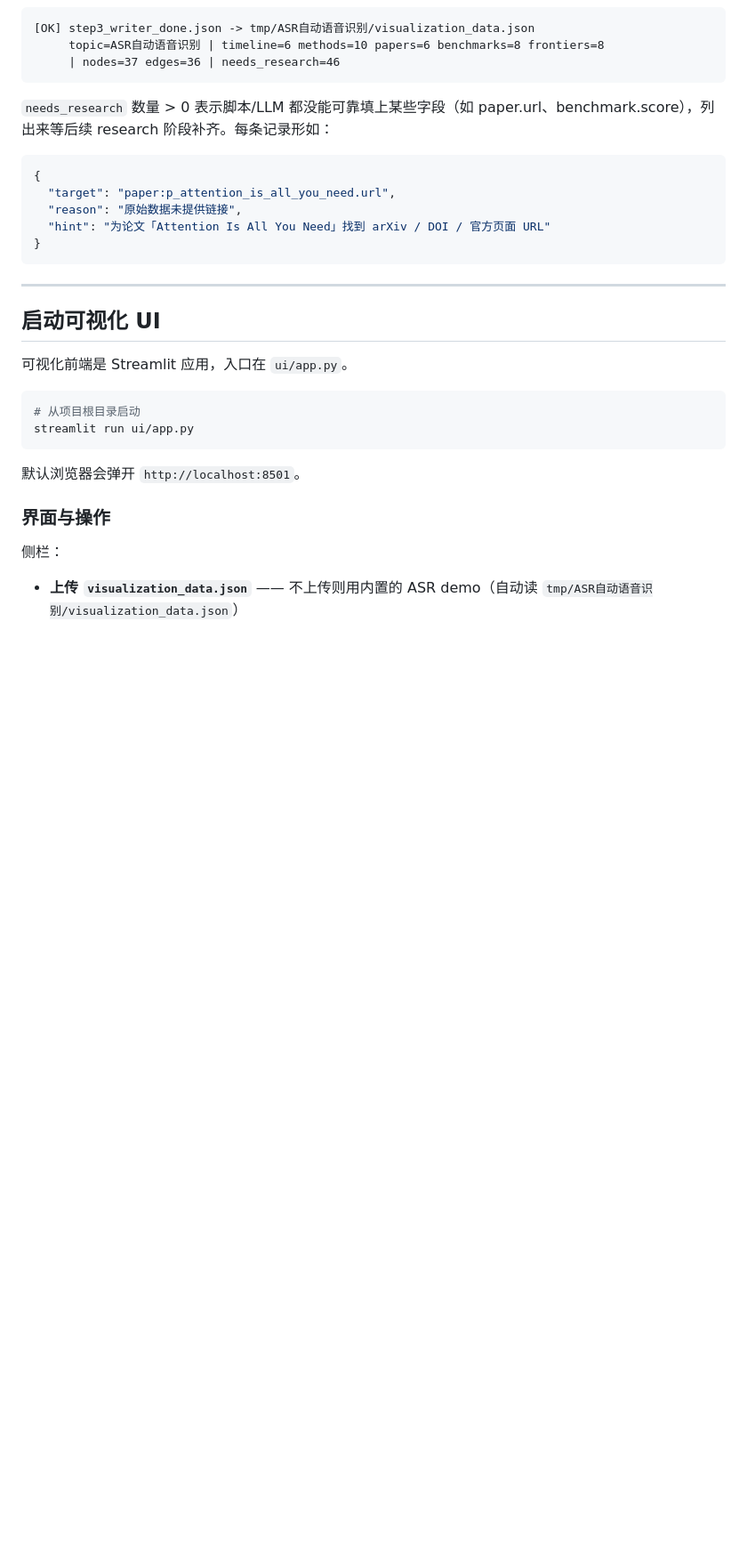
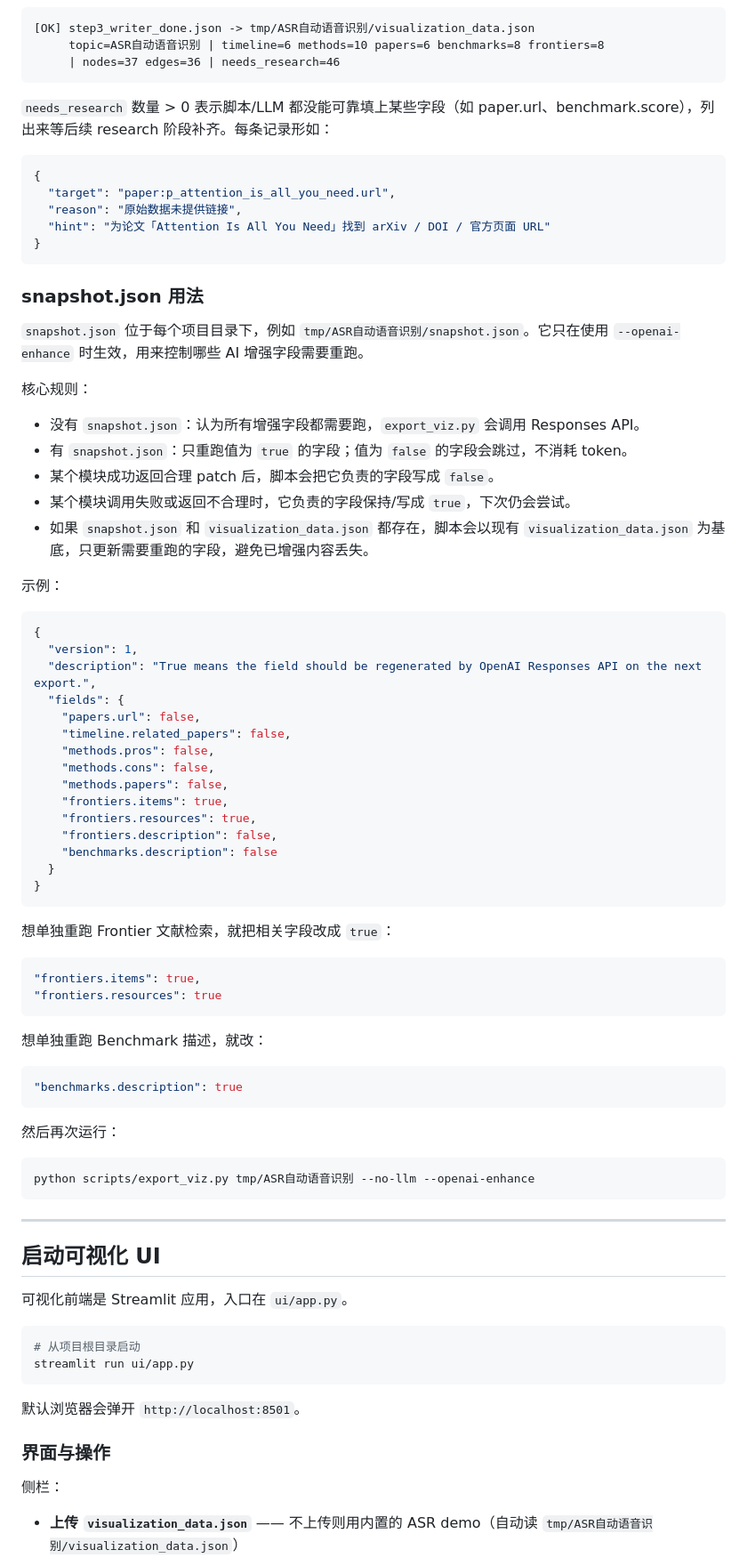
Before and after one commit to dogLeft233/ReviewForge, a Markdown page: README.md, the part around one of its changes. Shown at 89% size. Rendered like a GitHub page; blank space fills up the shorter version.

````diff
--- a/README.md
+++ b/README.md
@@ -302,6 +311,57 @@ python scripts/export_viz.py \
   "reason": "原始数据未提供链接",
   "hint": "为论文「Attention Is All You Need」找到 arXiv / DOI / 官方页面 URL"
 }
+```
+
+### snapshot.json 用法
+
+`snapshot.json` 位于每个项目目录下，例如 `tmp/ASR自动语音识别/snapshot.json`。它只在使用 `--openai-enhance` 时生效，用来控制哪些 AI 增强字段需要重跑。
+
+核心规则：
+
+- 没有 `snapshot.json`：认为所有增强字段都需要跑，`export_viz.py` 会调用 Responses API。
+- 有 `snapshot.json`：只重跑值为 `true` 的字段；值为 `false` 的字段会跳过，不消耗 token。
+- 某个模块成功返回合理 patch 后，脚本会把它负责的字段写成 `false`。
+- 某个模块调用失败或返回不合理时，它负责的字段保持/写成 `true`，下次仍会尝试。
+- 如果 `snapshot.json` 和 `visualization_data.json` 都存在，脚本会以现有 `visualization_data.json` 为基底，只更新需要重跑的字段，避免已增强内容丢失。
+
+示例：
+
+```json
+{
+  "version": 1,
+  "description": "True means the field should be regenerated by OpenAI Responses API on the next export.",
+  "fields": {
+    "papers.url": false,
+    "timeline.related_papers": false,
+    "methods.pros": false,
+    "methods.cons": false,
+    "methods.papers": false,
+    "frontiers.items": true,
+    "frontiers.resources": true,
+    "frontiers.description": false,
+    "benchmarks.description": false
+  }
+}
+```
+
+想单独重跑 Frontier 文献检索，就把相关字段改成 `true`：
+
+```json
+"frontiers.items": true,
+"frontiers.resources": true
+```
+
+想单独重跑 Benchmark 描述，就改：
+
+```json
+"benchmarks.description": true
+```
+
+然后再次运行：
+
+```powershell
+python scripts/export_viz.py tmp/ASR自动语音识别 --no-llm --openai-enhance
 ```
 
 ---
````
Also changed, not shown: other parts of README.md (+22 -4 lines).
